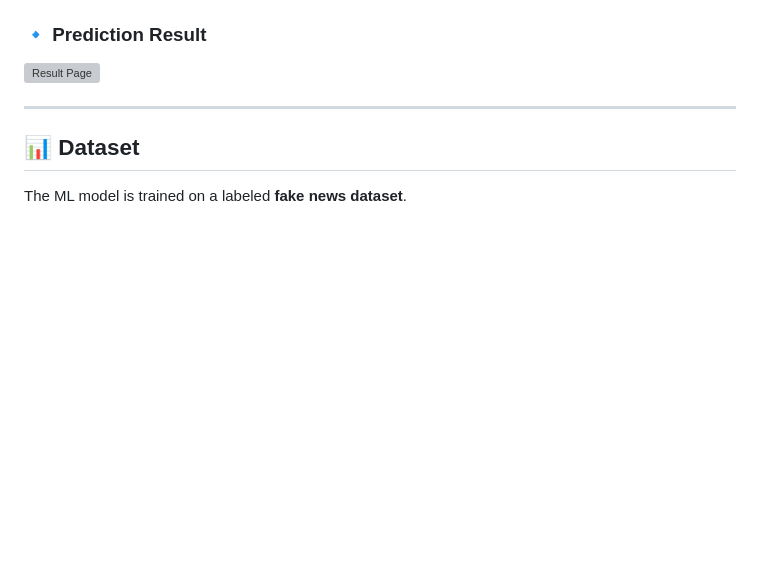
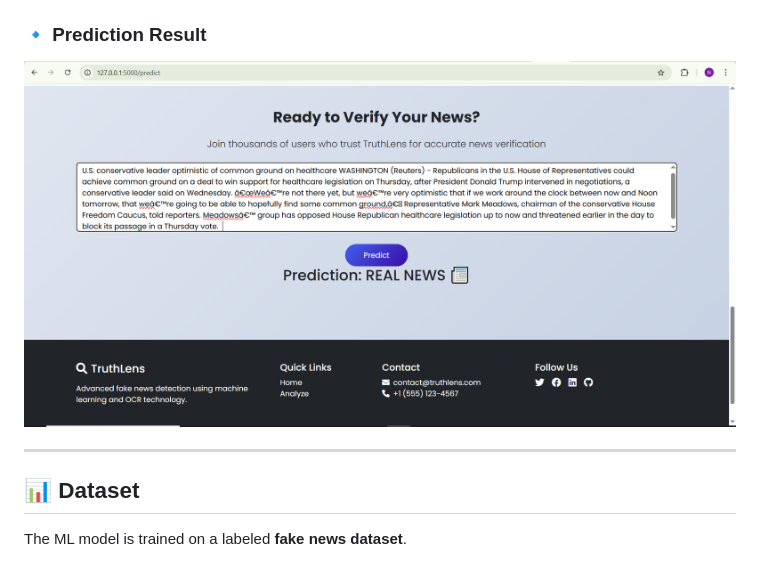
Before and after one commit to Nisha-Sanap/Fake-News-Detection-System, a Markdown page: README.md, the part around one of its changes. Rendered like a GitHub page; blank space fills up the shorter version; grey boxes are pictures that could not be loaded.

```diff
--- a/README.md
+++ b/README.md
@@ -131,7 +136,7 @@ You can now **enter news text** or **upload headlines** to check if the news is
 
 ### 🔹 Prediction Result
 
-![Result Page](screenshots/result.png)
+![Result Page](interface3.png)
 
 ---
 
```
Also changed, not shown: other parts of README.md (+6 -1 lines).
